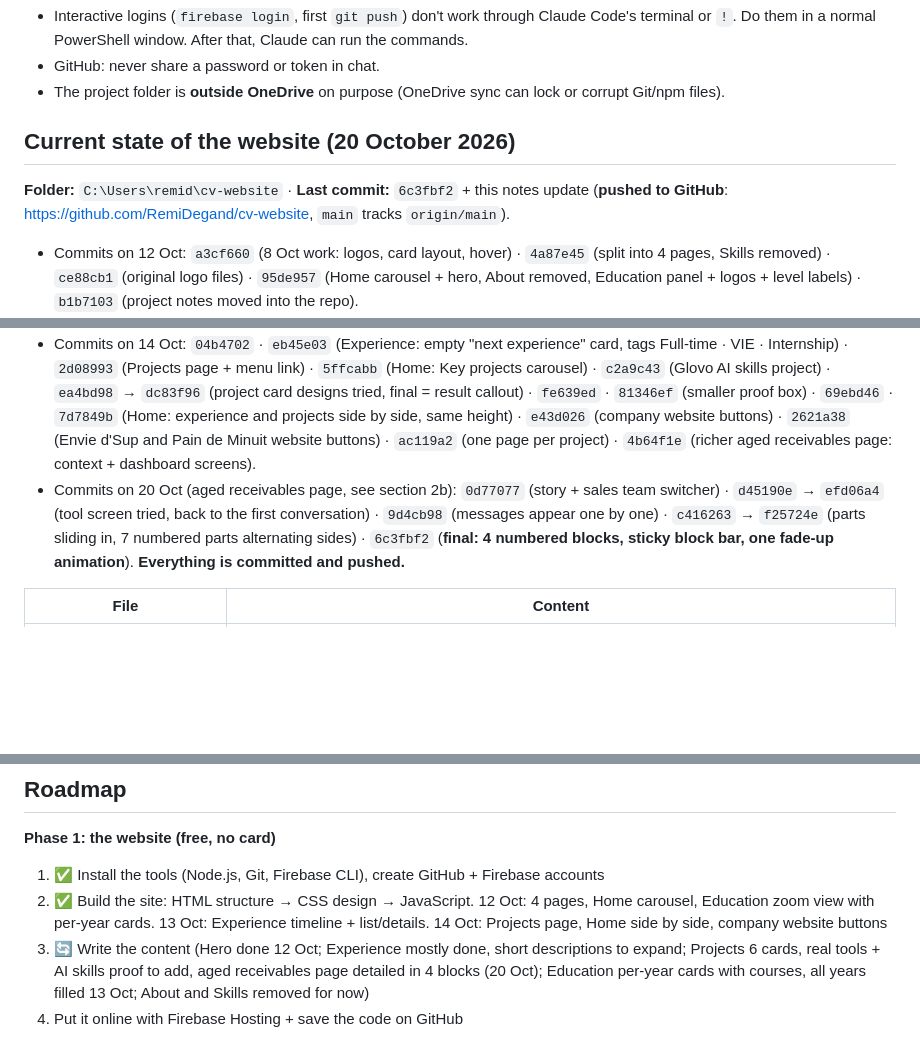
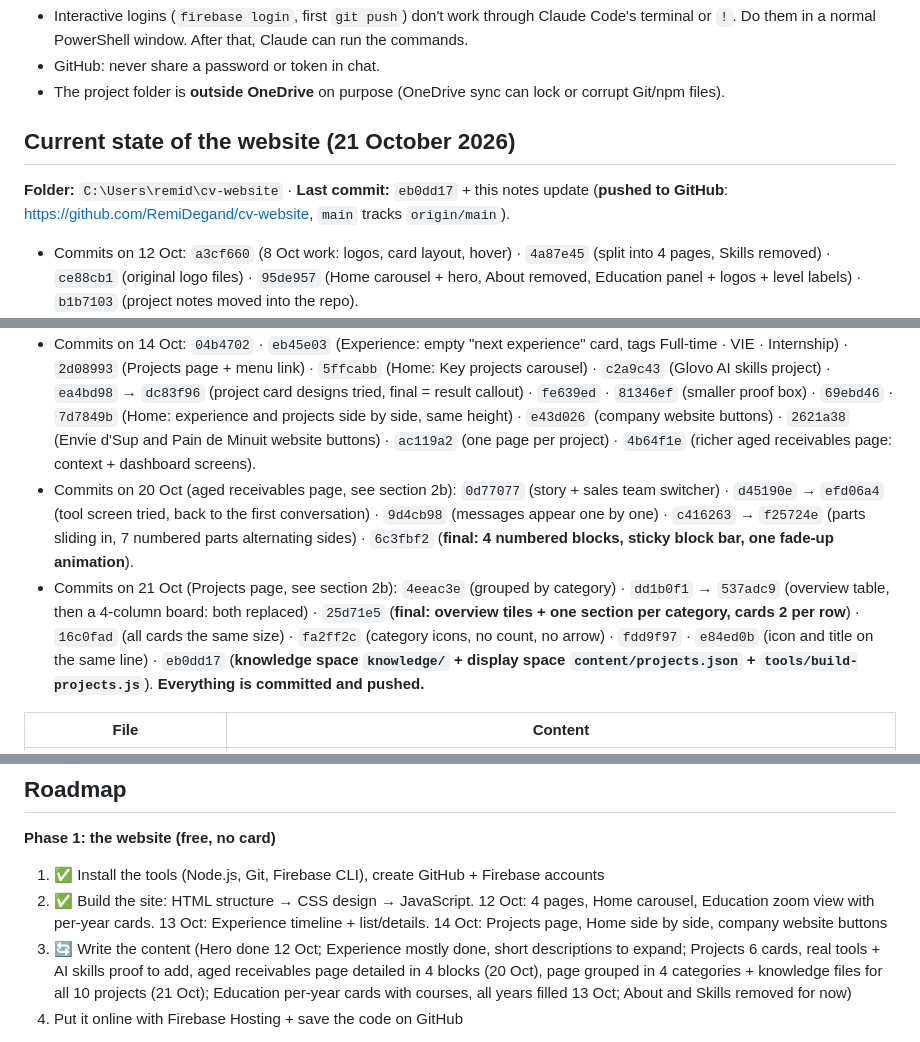
Before and after one commit to RemiDegand/cv-website, a Markdown page: docs/CV website.md, 3 parts joined by grey strips. Drawn GitHub-style; blank space fills up the shorter version.

Commit message:
Notes: 21 Oct state, Projects categories and the two project spaces
Co-Authored-By: Claude Opus 5.5 <noreply@anthropic.com>

```diff
--- a/docs/CV website.md
+++ b/docs/CV website.md
@@ -434,13 +434,14 @@ ONLINE (each question)
 - GitHub: never share a password or token in chat.
 - The project folder is **outside OneDrive** on purpose (OneDrive sync can lock or corrupt Git/npm files).
 
-## Current state of the website (20 October 2026)
-**Folder:** `C:\Users\remid\cv-website` · **Last commit:** `6c3fbf2` + this notes update (**pushed to GitHub**: https://github.com/RemiDegand/cv-website, `main` tracks `origin/main`).
+## Current state of the website (21 October 2026)
+**Folder:** `C:\Users\remid\cv-website` · **Last commit:** `eb0dd17` + this notes update (**pushed to GitHub**: https://github.com/RemiDegand/cv-website, `main` tracks `origin/main`).
 - Commits on 12 Oct: `a3cf660` (8 Oct work: logos, card layout, hover) · `4a87e45` (split into 4 pages, Skills removed) · `ce88cb1` (original logo files) · `95de957` (Home carousel + hero, About removed, Education panel + logos + level labels) · `b1b7103` (project notes moved into the repo).
 - `b4edb06` (12 Oct evening): Education zoom view, per-year cards, courses, experience tiles, notes rewrite.
 - Commits on 13 Oct: `2dce272` · `910f44f` · `49b33f4` (Education: M1 major Data Analysis & Supply Chain, EGC Year 1 and 2 courses) · `8b5bbec` (Experience: key experience timeline + list + details) · `7c671cf` (Experience: when/why context left of the timeline).
 - Commits on 14 Oct: `04b4702` · `eb45e03` (Experience: empty "next experience" card, tags Full-time · VIE · Internship) · `2d08993` (Projects page + menu link) · `5ffcabb` (Home: Key projects carousel) · `c2a9c43` (Glovo AI skills project) · `ea4bd98` → `dc83f96` (project card designs tried, final = result callout) · `fe639ed` · `81346ef` (smaller proof box) · `69ebd46` · `7d7849b` (Home: experience and projects side by side, same height) · `e43d026` (company website buttons) · `2621a38` (Envie d'Sup and Pain de Minuit website buttons) · `ac119a2` (one page per project) · `4b64f1e` (richer aged receivables page: context + dashboard screens).
-- Commits on 20 Oct (aged receivables page, see section 2b): `0d77077` (story + sales team switcher) · `d45190e` → `efd06a4` (tool screen tried, back to the first conversation) · `9d4cb98` (messages appear one by one) · `c416263` → `f25724e` (parts sliding in, 7 numbered parts alternating sides) · `6c3fbf2` (**final: 4 numbered blocks, sticky block bar, one fade-up animation**). **Everything is committed and pushed.**
+- Commits on 20 Oct (aged receivables page, see section 2b): `0d77077` (story + sales team switcher) · `d45190e` → `efd06a4` (tool screen tried, back to the first conversation) · `9d4cb98` (messages appear one by one) · `c416263` → `f25724e` (parts sliding in, 7 numbered parts alternating sides) · `6c3fbf2` (**final: 4 numbered blocks, sticky block bar, one fade-up animation**).
+- Commits on 21 Oct (Projects page, see section 2b): `4eeac3e` (grouped by category) · `dd1b0f1` → `537adc9` (overview table, then a 4-column board: both replaced) · `25d71e5` (**final: overview tiles + one section per category, cards 2 per row**) · `16c0fad` (all cards the same size) · `fa2ff2c` (category icons, no count, no arrow) · `fdd9f97` · `e84ed0b` (icon and title on the same line) · `eb0dd17` (**knowledge space `knowledge/` + display space `content/projects.json` + `tools/build-projects.js`**). **Everything is committed and pushed.**
 
 | File | Content |
 |---|---|
@@ -485,7 +486,7 @@ ONLINE (each question)
 **Phase 1: the website (free, no card)**
 1. ✅ Install the tools (Node.js, Git, Firebase CLI), create GitHub + Firebase accounts
 2. ✅ Build the site: HTML structure → CSS design → JavaScript. 12 Oct: 4 pages, Home carousel, Education zoom view with per-year cards. 13 Oct: Experience timeline + list/details. 14 Oct: Projects page, Home side by side, company website buttons
-3. 🔄 Write the content (Hero done 12 Oct; Experience mostly done, short descriptions to expand; Projects 6 cards, real tools + AI skills proof to add, aged receivables page detailed in 4 blocks (20 Oct); Education per-year cards with courses, all years filled 13 Oct; About and Skills removed for now)
+3. 🔄 Write the content (Hero done 12 Oct; Experience mostly done, short descriptions to expand; Projects 6 cards, real tools + AI skills proof to add, aged receivables page detailed in 4 blocks (20 Oct), page grouped in 4 categories + knowledge files for all 10 projects (21 Oct); Education per-year cards with courses, all years filled 13 Oct; About and Skills removed for now)
 4. Put it online with Firebase Hosting + save the code on GitHub
 
 **Phase 2: the RAG chatbot (card needed, ≈ €0 + budget alert)**
```
Also changed, not shown: other parts of docs/CV website.md (+2 -1 lines).
